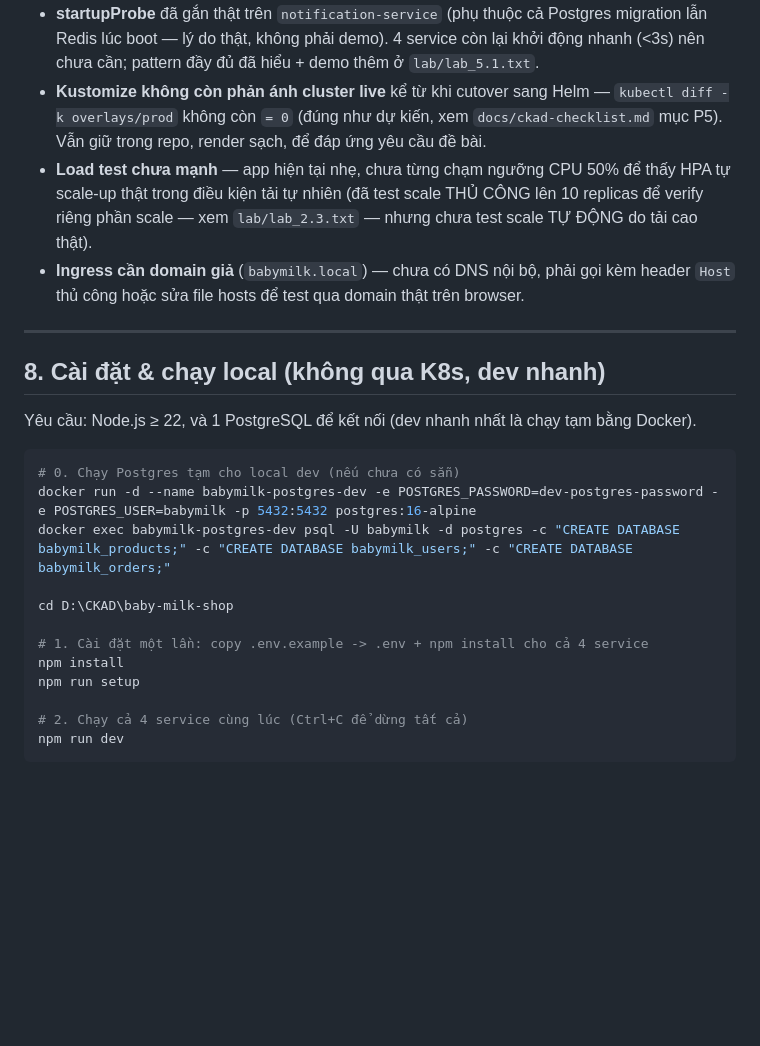
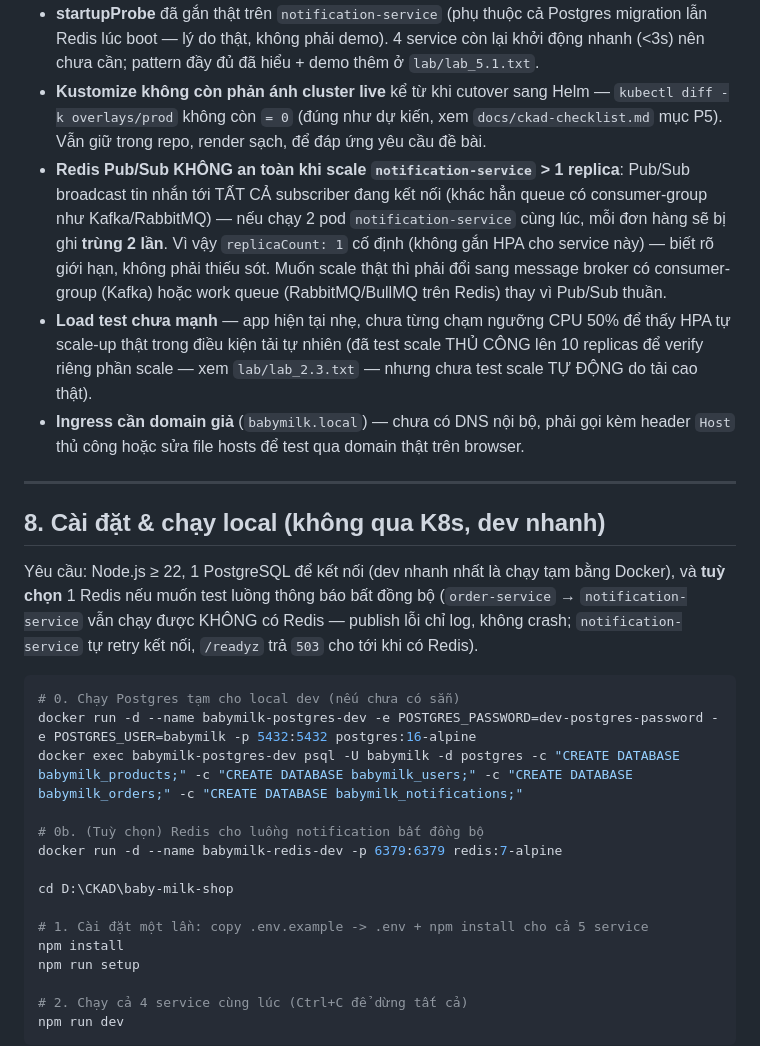
Before and after one commit to bachphan/CKAD_excersice1, a Markdown page: README.md, the part around the change. Drawn GitHub-style; blank space fills up the shorter version.

Commit message:
Document Redis Pub/Sub concurrency limitation + fix dev/prod parity gap
- README, docs/architecture.md: explicitly document that notification-service
  must stay at replicaCount 1 (no HPA) — Redis Pub/Sub broadcasts to every
  subscriber (unlike a consumer-group queue), so >1 replica would duplicate
  every notification. Deliberate trade-off, not an oversight.
- README local dev section: add babymilk_notifications DB creation and an
  optional Redis container — previously missing, meaning local dev diverged
  from the K8s environment (12-Factor X dev/prod parity gap).

````diff
--- a/README.md
+++ b/README.md
@@ -175,6 +175,12 @@ kubectl exec -n babymilk deploy/product-service -- wget -qO- http://localhost:41
 - **Kustomize không còn phản ánh cluster live** kể từ khi cutover sang Helm — `kubectl diff -k
   overlays/prod` không còn `= 0` (đúng như dự kiến, xem `docs/ckad-checklist.md` mục P5). Vẫn giữ
   trong repo, render sạch, để đáp ứng yêu cầu đề bài.
+- **Redis Pub/Sub KHÔNG an toàn khi scale `notification-service` > 1 replica**: Pub/Sub broadcast
+  tin nhắn tới TẤT CẢ subscriber đang kết nối (khác hẳn queue có consumer-group như Kafka/RabbitMQ)
+  — nếu chạy 2 pod `notification-service` cùng lúc, mỗi đơn hàng sẽ bị ghi **trùng 2 lần**. Vì vậy
+  `replicaCount: 1` cố định (không gắn HPA cho service này) — biết rõ giới hạn, không phải thiếu sót.
+  Muốn scale thật thì phải đổi sang message broker có consumer-group (Kafka) hoặc work queue
+  (RabbitMQ/BullMQ trên Redis) thay vì Pub/Sub thuần.
 - **Load test chưa mạnh** — app hiện tại nhẹ, chưa từng chạm ngưỡng CPU 50% để thấy HPA tự scale-up
   thật trong điều kiện tải tự nhiên (đã test scale THỦ CÔNG lên 10 replicas để verify riêng phần
   scale — xem `lab/lab_2.3.txt` — nhưng chưa test scale TỰ ĐỘNG do tải cao thật).
@@ -185,16 +191,22 @@ kubectl exec -n babymilk deploy/product-service -- wget -qO- http://localhost:41
 
 ## 8. Cài đặt & chạy local (không qua K8s, dev nhanh)
 
-Yêu cầu: Node.js ≥ 22, và 1 PostgreSQL để kết nối (dev nhanh nhất là chạy tạm bằng Docker).
+Yêu cầu: Node.js ≥ 22, 1 PostgreSQL để kết nối (dev nhanh nhất là chạy tạm bằng Docker), và **tuỳ
+chọn** 1 Redis nếu muốn test luồng thông báo bất đồng bộ (`order-service` → `notification-service`
+vẫn chạy được KHÔNG có Redis — publish lỗi chỉ log, không crash; `notification-service` tự retry
+kết nối, `/readyz` trả `503` cho tới khi có Redis).
 
 ```powershell
 # 0. Chạy Postgres tạm cho local dev (nếu chưa có sẵn)
 docker run -d --name babymilk-postgres-dev -e POSTGRES_PASSWORD=dev-postgres-password -e POSTGRES_USER=babymilk -p 5432:5432 postgres:16-alpine
-docker exec babymilk-postgres-dev psql -U babymilk -d postgres -c "CREATE DATABASE babymilk_products;" -c "CREATE DATABASE babymilk_users;" -c "CREATE DATABASE babymilk_orders;"
+docker exec babymilk-postgres-dev psql -U babymilk -d postgres -c "CREATE DATABASE babymilk_products;" -c "CREATE DATABASE babymilk_users;" -c "CREATE DATABASE babymilk_orders;" -c "CREATE DATABASE babymilk_notifications;"
+
+# 0b. (Tuỳ chọn) Redis cho luồng notification bất đồng bộ
+docker run -d --name babymilk-redis-dev -p 6379:6379 redis:7-alpine
 
 cd D:\CKAD\baby-milk-shop
 
-# 1. Cài đặt một lần: copy .env.example -> .env + npm install cho cả 4 service
+# 1. Cài đặt một lần: copy .env.example -> .env + npm install cho cả 5 service
 npm install
 npm run setup
 
````
Also changed, not shown: docs/architecture.md (+4 -0 lines).
